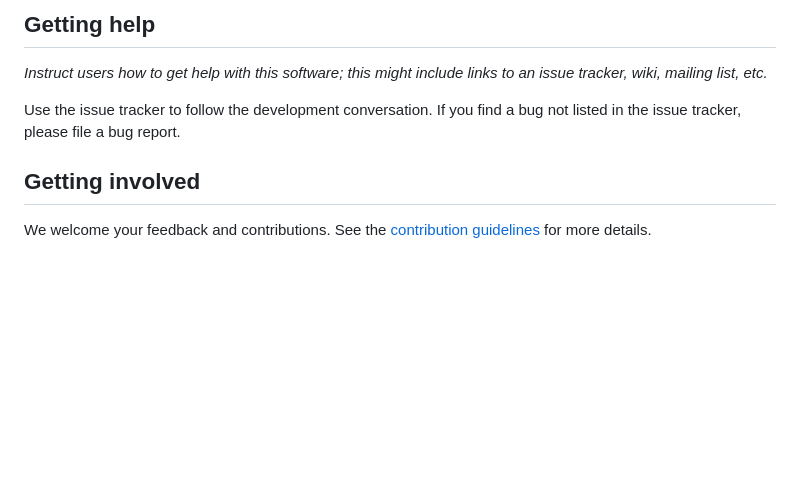
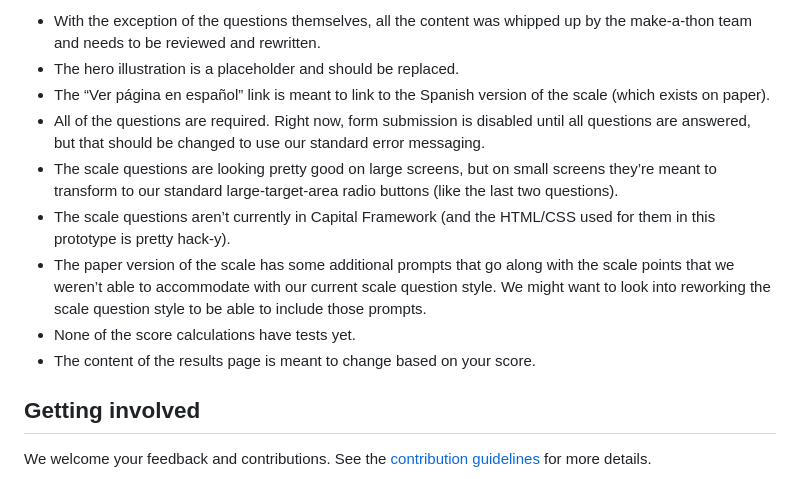
Before and after one commit to wpears/financial-well-being, a Markdown page: README.md, the part around the change printed below. Drawn GitHub-style; blank space fills up the shorter version.

```diff
--- a/README.md
+++ b/README.md
@@ -61,11 +57,23 @@ _Document any known significant shortcomings with the software._
 
-## Getting help
-
-_Instruct users how to get help with this software; this might include links
-to an issue tracker, wiki, mailing list, etc._
-
-Use the issue tracker to follow the development conversation.
-If you find a bug not listed in the issue tracker, please file a bug report.
+- With the exception of the questions themselves, all the content was whipped up
+by the make-a-thon team and needs to be reviewed and rewritten.
+- The hero illustration is a placeholder and should be replaced.
+- The “Ver página en español” link is meant to link to the Spanish version of
+the scale (which exists on paper).
+- All of the questions are required. Right now, form submission is disabled
+until all questions are answered, but that should be changed to use our standard
+error messaging.
+- The scale questions are looking pretty good on large screens, but on small
+screens they’re meant to transform to our standard large-target-area radio
+buttons (like the last two questions).
+- The scale questions aren’t currently in Capital Framework (and the HTML/CSS
+used for them in this prototype is pretty hack-y).
+- The paper version of the scale has some additional prompts that go along with
+the scale points that we weren’t able to accommodate with our current scale
+question style. We might want to look into reworking the scale question style
+to be able to include those prompts.
+- None of the score calculations have tests yet.
+- The content of the results page is meant to change based on your score.
 
 ## Getting involved
 
```
Also changed, not shown: other parts of README.md (+8 -12 lines), screenshot.png.
